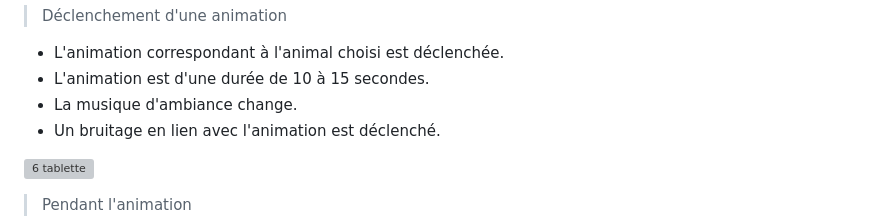
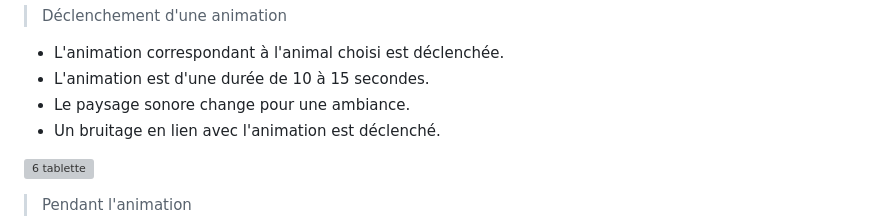
Before and after one commit to Echomarine/Echomarine, a Markdown page: docs/preproduction/README.md, the part around the change. GitHub-like rendering; grey boxes are pictures that could not be loaded.

```diff
--- a/docs/preproduction/README.md
+++ b/docs/preproduction/README.md
@@ -102,7 +102,7 @@ Une projection sur 3 murs nous donne un aperçu de la beauté des fonds marins e
 >
 * L'animation correspondant à l'animal choisi est déclenchée.
 * L'animation est d'une durée de 10 à 15 secondes.
-* La musique d'ambiance change.
+* Le paysage sonore change pour une ambiance.
 * Un bruitage en lien avec l'animation est déclenché.
 
 ![6 tablette](https://user-images.githubusercontent.com/90851849/215829805-f0702b2d-4d22-4f85-9e1d-491be29348bf.png)
```
